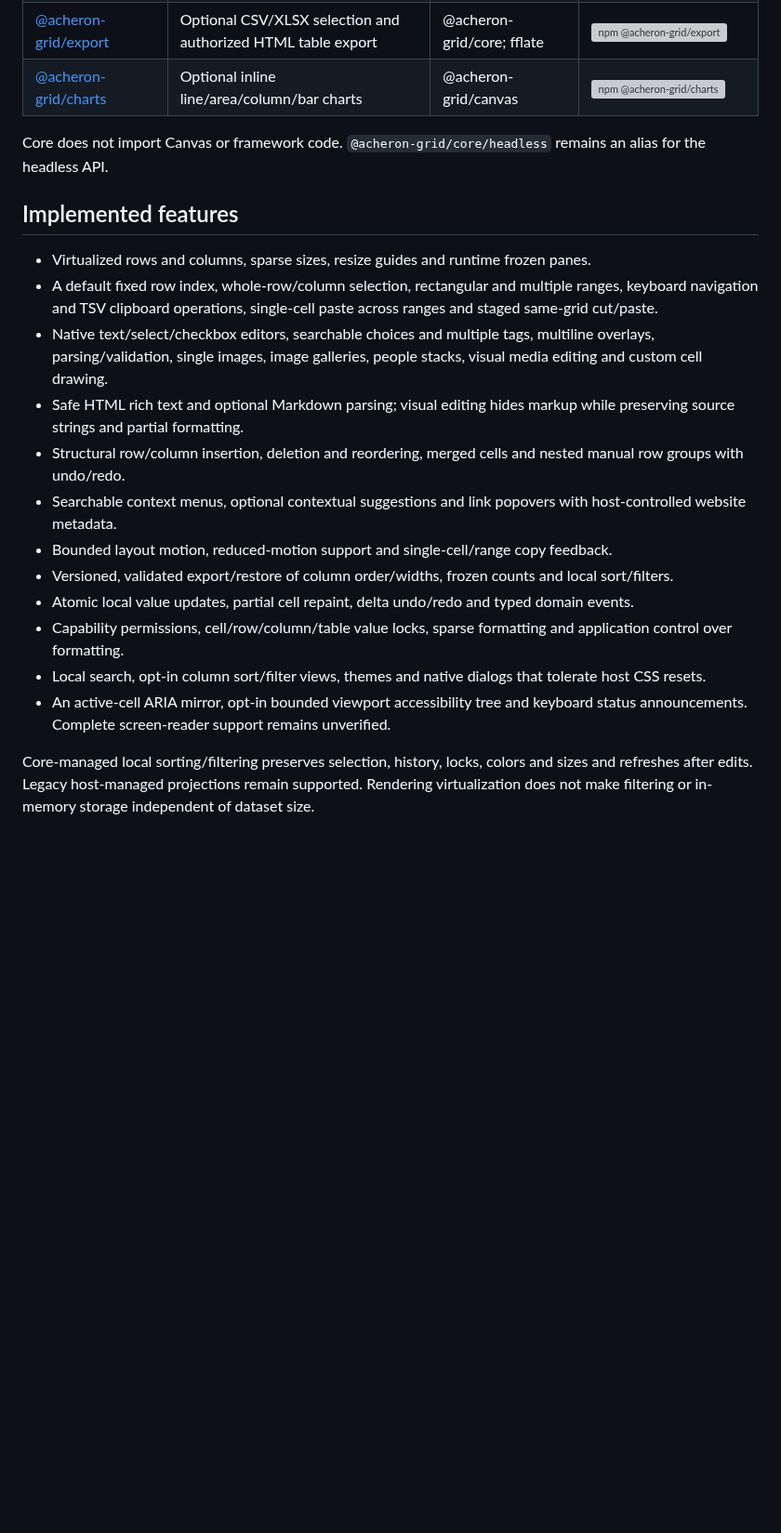
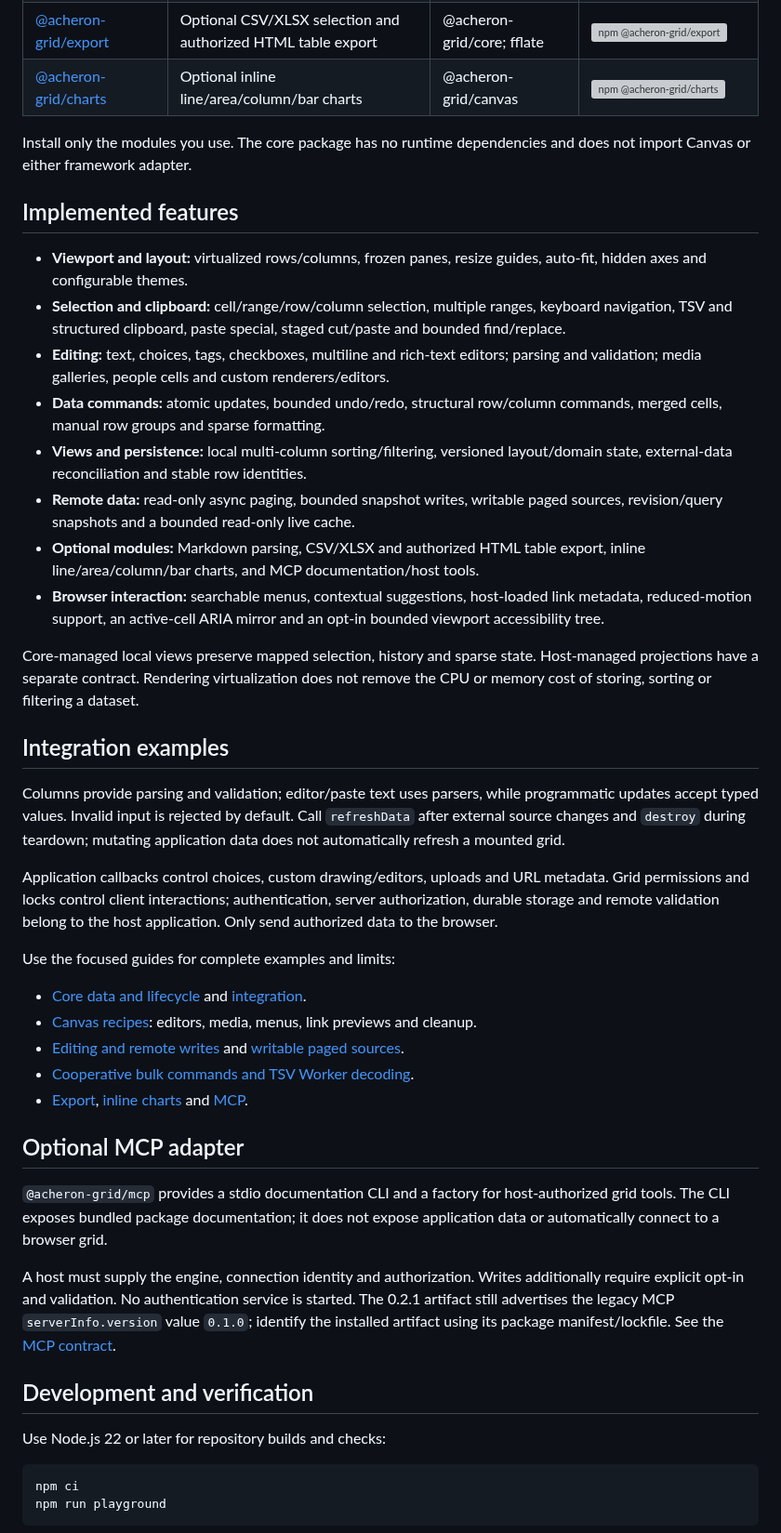
Before and after one commit to haodn-dev/acheron-grid, a Markdown page: README.md, the part around one of its changes. Shown at 93% size. Drawn GitHub-style; blank space fills up the shorter version; grey boxes are pictures that could not be loaded.

````diff
--- a/README.md
+++ b/README.md
@@ -37,21 +89,47 @@ The original six npm 0.1.0 packages remain available and immutable. Version 0.2.
 | [@acheron-grid/export](packages/export/README.md)     | Optional CSV/XLSX selection and authorized HTML table export                | @acheron-grid/core; fflate    | [![npm @acheron-grid/export](https://img.shields.io/npm/v/%40acheron-grid%2Fexport)](https://www.npmjs.com/package/@acheron-grid/export)       |
 | [@acheron-grid/charts](packages/charts/README.md)     | Optional inline line/area/column/bar charts                                 | @acheron-grid/canvas          | [![npm @acheron-grid/charts](https://img.shields.io/npm/v/%40acheron-grid%2Fcharts)](https://www.npmjs.com/package/@acheron-grid/charts)       |
 
-Core does not import Canvas or framework code. `@acheron-grid/core/headless` remains an alias for the headless API.
+Install only the modules you use. The core package has no runtime dependencies and does not import Canvas or either framework adapter.
 
 ## Implemented features
 
-- Virtualized rows and columns, sparse sizes, resize guides and runtime frozen panes.
-- A default fixed row index, whole-row/column selection, rectangular and multiple ranges, keyboard navigation and TSV clipboard operations, single-cell paste across ranges and staged same-grid cut/paste.
-- Native text/select/checkbox editors, searchable choices and multiple tags, multiline overlays, parsing/validation, single images, image galleries, people stacks, visual media editing and custom cell drawing.
-- Safe HTML rich text and optional Markdown parsing; visual editing hides markup while preserving source strings and partial formatting.
-- Structural row/column insertion, deletion and reordering, merged cells and nested manual row groups with undo/redo.
-- Searchable context menus, optional contextual suggestions and link popovers with host-controlled website metadata.
-- Bounded layout motion, reduced-motion support and single-cell/range copy feedback.
-- Versioned, validated export/restore of column order/widths, frozen counts and local sort/filters.
-- Atomic local value updates, partial cell repaint, delta undo/redo and typed domain events.
-- Capability permissions, cell/row/column/table value locks, sparse formatting and application control over formatting.
-- Local search, opt-in column sort/filter views, themes and native dialogs that tolerate host CSS resets.
-- An active-cell ARIA mirror, opt-in bounded viewport accessibility tree and keyboard status announcements. Complete screen-reader support remains unverified.
+- **Viewport and layout:** virtualized rows/columns, frozen panes, resize guides, auto-fit, hidden axes and configurable themes.
+- **Selection and clipboard:** cell/range/row/column selection, multiple ranges, keyboard navigation, TSV and structured clipboard, paste special, staged cut/paste and bounded find/replace.
+- **Editing:** text, choices, tags, checkboxes, multiline and rich-text editors; parsing and validation; media galleries, people cells and custom renderers/editors.
+- **Data commands:** atomic updates, bounded undo/redo, structural row/column commands, merged cells, manual row groups and sparse formatting.
+- **Views and persistence:** local multi-column sorting/filtering, versioned layout/domain state, external-data reconciliation and stable row identities.
+- **Remote data:** read-only async paging, bounded snapshot writes, writable paged sources, revision/query snapshots and a bounded read-only live cache.
+- **Optional modules:** Markdown parsing, CSV/XLSX and authorized HTML table export, inline line/area/column/bar charts, and MCP documentation/host tools.
+- **Browser interaction:** searchable menus, contextual suggestions, host-loaded link metadata, reduced-motion support, an active-cell ARIA mirror and an opt-in bounded viewport accessibility tree.
 
-Core-managed local sorting/filtering preserves selection, history, locks, colors and sizes and refreshes after edits. Legacy host-managed projections remain supported. Rendering virtualization does not make filtering or in-memory storage independent of dataset size.
+Core-managed local views preserve mapped selection, history and sparse state. Host-managed projections have a separate contract. Rendering virtualization does not remove the CPU or memory cost of storing, sorting or filtering a dataset.
+
+## Integration examples
+
+Columns provide parsing and validation; editor/paste text uses parsers, while programmatic updates accept typed values. Invalid input is rejected by default. Call `refreshData` after external source changes and `destroy` during teardown; mutating application data does not automatically refresh a mounted grid.
+
+Application callbacks control choices, custom drawing/editors, uploads and URL metadata. Grid permissions and locks control client interactions; authentication, server authorization, durable storage and remote validation belong to the host application. Only send authorized data to the browser.
+
+Use the focused guides for complete examples and limits:
+
+- [Core data and lifecycle](packages/core/README.md#data-and-lifecycle) and [integration](guides/integration.md).
+- [Canvas recipes](guides/canvas-recipes.md): editors, media, menus, link previews and cleanup.
+- [Editing and remote writes](guides/editing-and-remote.md) and [writable paged sources](guides/paged-remote.md).
+- [Cooperative bulk commands and TSV Worker decoding](guides/bulk-commands.md).
+- [Export](packages/export/README.md), [inline charts](packages/charts/README.md) and [MCP](packages/mcp/README.md).
+
+## Optional MCP adapter
+
+`@acheron-grid/mcp` provides a stdio documentation CLI and a factory for host-authorized grid tools. The CLI exposes bundled package documentation; it does not expose application data or automatically connect to a browser grid.
+
+A host must supply the engine, connection identity and authorization. Writes additionally require explicit opt-in and validation. No authentication service is started. The 0.2.1 artifact still advertises the legacy MCP `serverInfo.version` value `0.1.0`; identify the installed artifact using its package manifest/lockfile. See the [MCP contract](packages/mcp/README.md).
+
+## Development and verification
+
+Use Node.js 22 or later for repository builds and checks:
+
+```sh
+npm ci
+npm run playground
+```
+
````
Also changed, not shown: other parts of README.md (+96 -148 lines), assets/readme/playground.png (added).
